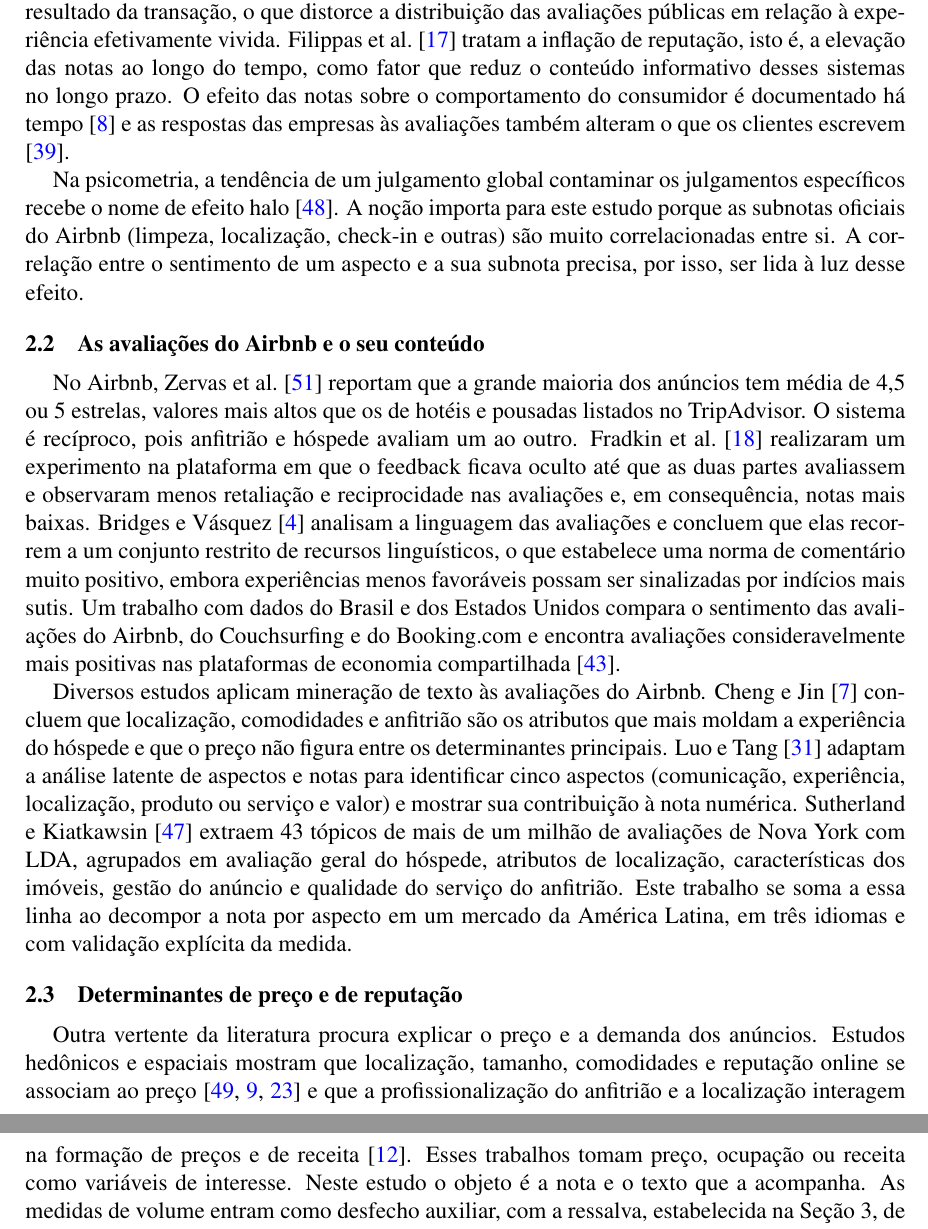
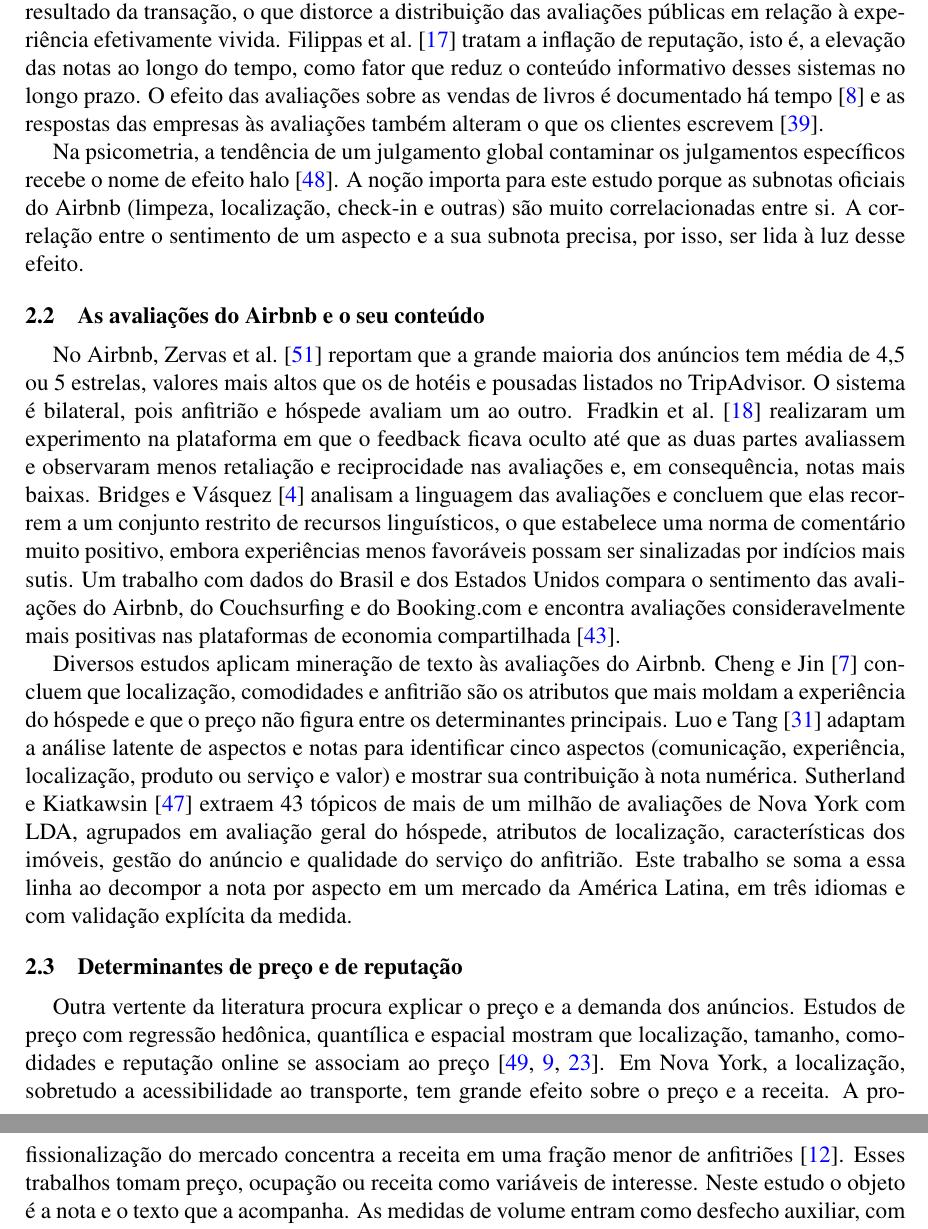
Before and after one commit to reirasdev/airbnb-reviews-topic-modelling-code, a LaTeX document (redacao/latex/Raphael_Eiras-Decomposicao_por_aspecto_do_sentimento_em_avaliacoes_do_airbnb_rj-ucp_2026.tex, which reads redacao/latex/capitulos/cap2_referencial.tex): two parts of pages 3 and 4 of 23, joined at a grey line, cut so that both start at the same text. Compiled offline with pdfLaTeX.

Commit message:
Ajustes do capitulo 2 apos conferencia dos PDFs (preco, Deboosere, Chevalier, bilateral)
Co-Authored-By: Claude Sonnet 5.5 <noreply@anthropic.com>

```diff
--- a/redacao/latex/capitulos/cap2_referencial.tex
+++ b/redacao/latex/capitulos/cap2_referencial.tex
@@ -2,19 +2,19 @@
 
 \subsection{Avaliações online: compressão das notas e vieses de relato}
 
-Sistemas de avaliação produzem notas concentradas nos valores mais altos. \citet{hu2009} descrevem a distribuição em forma de J das avaliações de produtos, com muitas notas máximas, algumas mínimas e poucas intermediárias e atribuem o padrão a vieses de quem decide avaliar. \citet{dellarocas2008} mostram, com dados do eBay, que a propensão a relatar depende do resultado da transação, o que distorce a distribuição das avaliações públicas em relação à experiência efetivamente vivida. \citet{filippas2022} tratam a inflação de reputação, isto é, a elevação das notas ao longo do tempo, como fator que reduz o conteúdo informativo desses sistemas no longo prazo. O efeito das notas sobre o comportamento do consumidor é documentado há tempo \citep{chevalier2006} e as respostas das empresas às avaliações também alteram o que os clientes escrevem \citep{proserpio2017}.
+Sistemas de avaliação produzem notas concentradas nos valores mais altos. \citet{hu2009} descrevem a distribuição em forma de J das avaliações de produtos, com muitas notas máximas, algumas mínimas e poucas intermediárias e atribuem o padrão a vieses de quem decide avaliar. \citet{dellarocas2008} mostram, com dados do eBay, que a propensão a relatar depende do resultado da transação, o que distorce a distribuição das avaliações públicas em relação à experiência efetivamente vivida. \citet{filippas2022} tratam a inflação de reputação, isto é, a elevação das notas ao longo do tempo, como fator que reduz o conteúdo informativo desses sistemas no longo prazo. O efeito das avaliações sobre as vendas de livros é documentado há tempo \citep{chevalier2006} e as respostas das empresas às avaliações também alteram o que os clientes escrevem \citep{proserpio2017}.
 
 Na psicometria, a tendência de um julgamento global contaminar os julgamentos específicos recebe o nome de efeito halo \citep{thorndike1920}. A noção importa para este estudo porque as subnotas oficiais do Airbnb (limpeza, localização, check-in e outras) são muito correlacionadas entre si. A correlação entre o sentimento de um aspecto e a sua subnota precisa, por isso, ser lida à luz desse efeito.
 
 \subsection{As avaliações do Airbnb e o seu conteúdo}
 
-No Airbnb, \citet{zervas2021} reportam que a grande maioria dos anúncios tem média de 4,5 ou 5 estrelas, valores mais altos que os de hotéis e pousadas listados no TripAdvisor. O sistema é recíproco, pois anfitrião e hóspede avaliam um ao outro. \citet{fradkin2021} realizaram um experimento na plataforma em que o feedback ficava oculto até que as duas partes avaliassem e observaram menos retaliação e reciprocidade nas avaliações e, em consequência, notas mais baixas. \citet{bridges2018} analisam a linguagem das avaliações e concluem que elas recorrem a um conjunto restrito de recursos linguísticos, o que estabelece uma norma de comentário muito positivo, embora experiências menos favoráveis possam ser sinalizadas por indícios mais sutis. Um trabalho com dados do Brasil e dos Estados Unidos compara o sentimento das avaliações do Airbnb, do Couchsurfing e do Booking.com e encontra avaliações consideravelmente mais positivas nas plataformas de economia compartilhada \citep{santos2020}.
+No Airbnb, \citet{zervas2021} reportam que a grande maioria dos anúncios tem média de 4,5 ou 5 estrelas, valores mais altos que os de hotéis e pousadas listados no TripAdvisor. O sistema é bilateral, pois anfitrião e hóspede avaliam um ao outro. \citet{fradkin2021} realizaram um experimento na plataforma em que o feedback ficava oculto até que as duas partes avaliassem e observaram menos retaliação e reciprocidade nas avaliações e, em consequência, notas mais baixas. \citet{bridges2018} analisam a linguagem das avaliações e concluem que elas recorrem a um conjunto restrito de recursos linguísticos, o que estabelece uma norma de comentário muito positivo, embora experiências menos favoráveis possam ser sinalizadas por indícios mais sutis. Um trabalho com dados do Brasil e dos Estados Unidos compara o sentimento das avaliações do Airbnb, do Couchsurfing e do Booking.com e encontra avaliações consideravelmente mais positivas nas plataformas de economia compartilhada \citep{santos2020}.
 
 Diversos estudos aplicam mineração de texto às avaliações do Airbnb. \citet{cheng2019} concluem que localização, comodidades e anfitrião são os atributos que mais moldam a experiência do hóspede e que o preço não figura entre os determinantes principais. \citet{luo2019} adaptam a análise latente de aspectos e notas para identificar cinco aspectos (comunicação, experiência, localização, produto ou serviço e valor) e mostrar sua contribuição à nota numérica. \citet{sutherland2020} extraem 43 tópicos de mais de um milhão de avaliações de Nova York com LDA, agrupados em avaliação geral do hóspede, atributos de localização, características dos imóveis, gestão do anúncio e qualidade do serviço do anfitrião. Este trabalho se soma a essa linha ao decompor a nota por aspecto em um mercado da América Latina, em três idiomas e com validação explícita da medida.
 
 \subsection{Determinantes de preço e de reputação}
 
-Outra vertente da literatura procura explicar o preço e a demanda dos anúncios. Estudos hedônicos e espaciais mostram que localização, tamanho, comodidades e reputação online se associam ao preço \citep{wang2017,chicaolmo2020,gyodi2021} e que a profissionalização do anfitrião e a localização interagem na formação de preços e de receita \citep{deboosere2019}. Esses trabalhos tomam preço, ocupação ou receita como variáveis de interesse. Neste estudo o objeto é a nota e o texto que a acompanha. As medidas de volume entram como desfecho auxiliar, com a ressalva, estabelecida na Seção 3, de que os campos de ocupação e receita estimadas da base são funções do número de avaliações.
+Outra vertente da literatura procura explicar o preço e a demanda dos anúncios. Estudos de preço com regressão hedônica, quantílica e espacial mostram que localização, tamanho, comodidades e reputação online se associam ao preço \citep{wang2017,chicaolmo2020,gyodi2021}. Em Nova York, a localização, sobretudo a acessibilidade ao transporte, tem grande efeito sobre o preço e a receita. A profissionalização do mercado concentra a receita em uma fração menor de anfitriões \citep{deboosere2019}. Esses trabalhos tomam preço, ocupação ou receita como variáveis de interesse. Neste estudo o objeto é a nota e o texto que a acompanha. As medidas de volume entram como desfecho auxiliar, com a ressalva, estabelecida na Seção 3, de que os campos de ocupação e receita estimadas da base são funções do número de avaliações.
 
 \subsection{Análise de sentimento por aspecto e modelos de linguagem}
 
```
Also changed, not shown: redacao/latex/Raphael_Eiras-Decomposicao_por_aspecto_do_sentimento_em_avaliacoes_do_airbnb_rj-ucp_2026.pdf.
